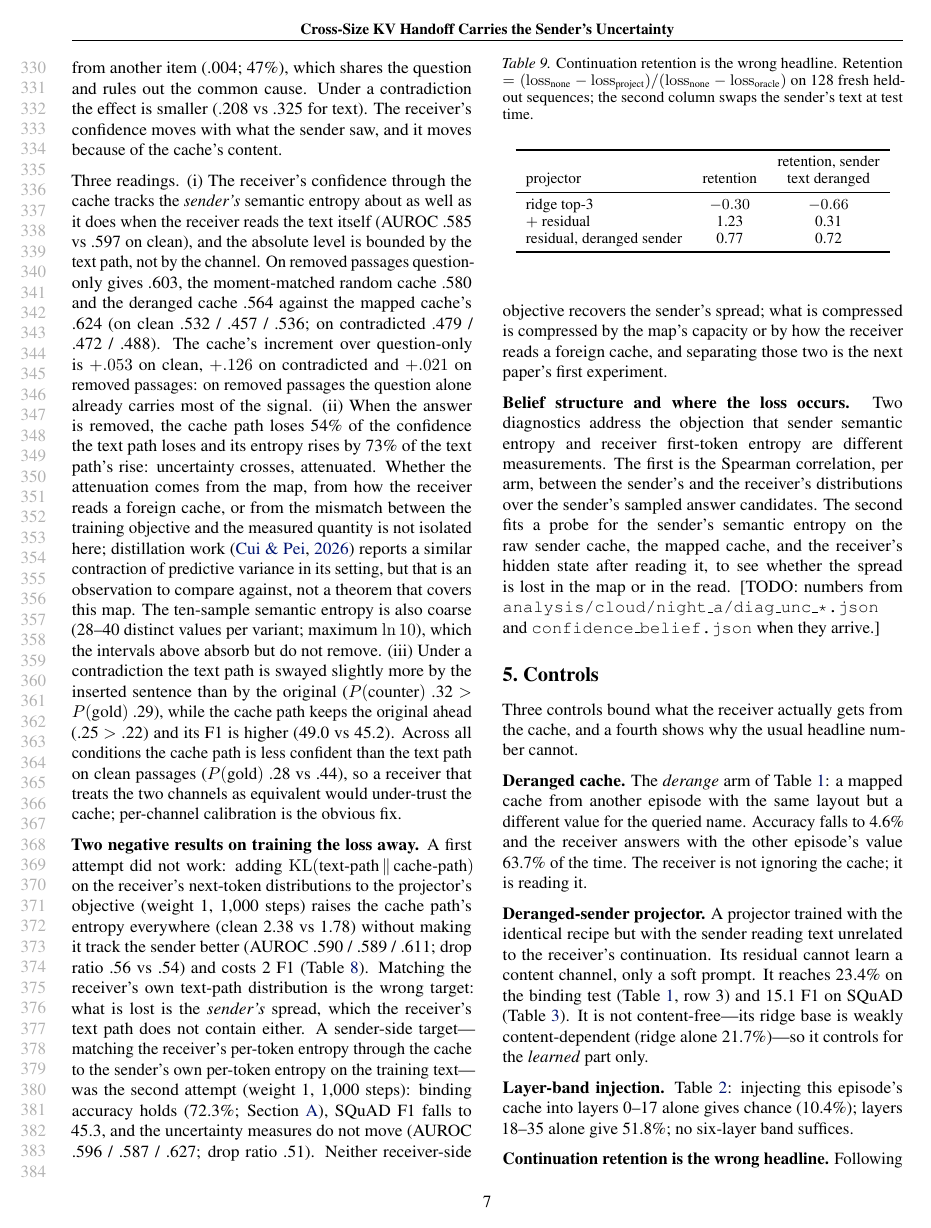
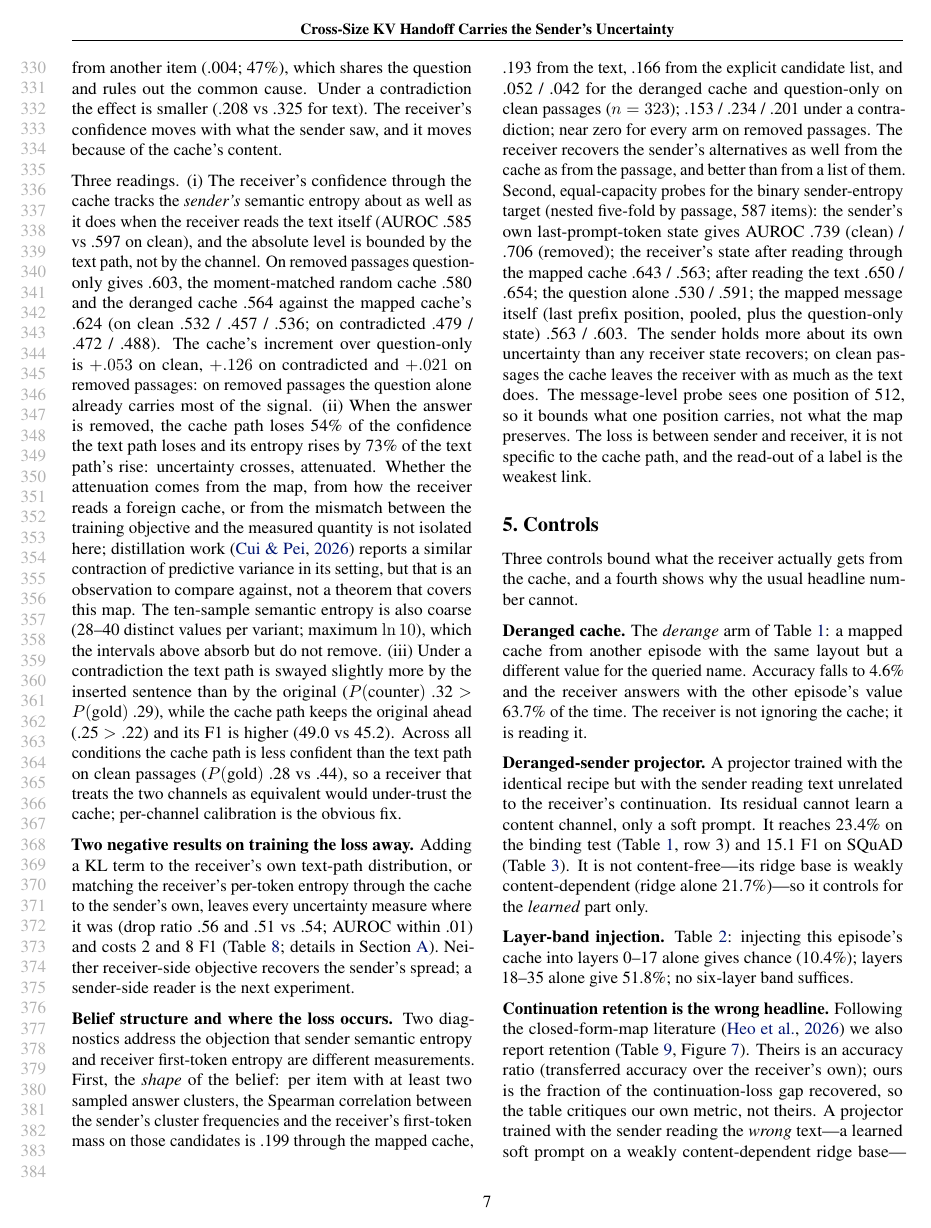
Before and after one commit to WuKongAI-CMU/k2-cascade, a LaTeX paper (docs/paper/main.tex): page 7 of 12. Compiled offline with pdfLaTeX.

Commit message:
paper v4: belief-shape and four-point probe diagnostics; negative training results moved to the appendix; body ends on page 8
Co-Authored-By: Claude Fable 5.1 <noreply@anthropic.com>

```diff
--- a/docs/paper/main.tex
+++ b/docs/paper/main.tex
@@ -356,9 +356,9 @@ mapped cache, sender-entropy-matched projector & .247 / .222 / .107 & 2.23 / 3.6
 
 Three readings. (i) The receiver's confidence through the cache tracks the \emph{sender's} semantic entropy about as well as it does when the receiver reads the text itself (AUROC .585 vs .597 on clean), and the absolute level is bounded by the text path, not by the channel. On removed passages question-only gives .603, the moment-matched random cache .580 and the deranged cache .564 against the mapped cache's .624 (on clean .532 / .457 / .536; on contradicted .479 / .472 / .488). The cache's increment over question-only is $+.053$ on clean, $+.126$ on contradicted and $+.021$ on removed passages: on removed passages the question alone already carries most of the signal. (ii) When the answer is removed, the cache path loses 54\% of the confidence the text path loses and its entropy rises by 73\% of the text path's rise: uncertainty crosses, attenuated. Whether the attenuation comes from the map, from how the receiver reads a foreign cache, or from the mismatch between the training objective and the measured quantity is not isolated here; distillation work \citep{2601.18909} reports a similar contraction of predictive variance in its setting, but that is an observation to compare against, not a theorem that covers this map. The ten-sample semantic entropy is also coarse (28--40 distinct values per variant; maximum $\ln 10$), which the intervals above absorb but do not remove. (iii) Under a contradiction the text path is swayed slightly more by the inserted sentence than by the original ($P(\text{counter})$ .32 $>$ $P(\text{gold})$ .29), while the cache path keeps the original ahead (.25 $>$ .22) and its F1 is higher (49.0 vs 45.2). Across all conditions the cache path is less confident than the text path on clean passages ($P(\text{gold})$ .28 vs .44), so a receiver that treats the two channels as equivalent would under-trust the cache; per-channel calibration is the obvious fix.
 
-\textbf{Two negative results on training the loss away.} A first attempt did not work: adding $\mathrm{KL}(\text{text-path} \,\|\, \text{cache-path})$ on the receiver's next-token distributions to the projector's objective (weight 1, 1,000 steps) raises the cache path's entropy everywhere (clean 2.38 vs 1.78) without making it track the sender better (AUROC .590 / .589 / .611; drop ratio .56 vs .54) and costs 2 F1 (\cref{tab:confidence}). Matching the receiver's own text-path distribution is the wrong target: what is lost is the \emph{sender's} spread, which the receiver's text path does not contain either. A sender-side target---matching the receiver's per-token entropy through the cache to the sender's own per-token entropy on the training text---was the second attempt (weight 1, 1,000 steps): binding accuracy holds (72.3\%; \cref{app:ablations}), SQuAD F1 falls to 45.3, and the uncertainty measures do not move (AUROC .596 / .587 / .627; drop ratio .51). Neither receiver-side objective recovers the sender's spread; what is compressed is compressed by the map's capacity or by how the receiver reads a foreign cache, and separating those two is the next paper's first experiment.
+\textbf{Two negative results on training the loss away.} Adding a KL term to the receiver's own text-path distribution, or matching the receiver's per-token entropy through the cache to the sender's own, leaves every uncertainty measure where it was (drop ratio .56 and .51 vs .54; AUROC within .01) and costs 2 and 8 F1 (\cref{tab:confidence}; details in \cref{app:negative}). Neither receiver-side objective recovers the sender's spread; a sender-side reader is the next experiment.
 
-\textbf{Belief structure and where the loss occurs.} Two diagnostics address the objection that sender semantic entropy and receiver first-token entropy are different measurements. The first is the Spearman correlation, per arm, between the sender's and the receiver's distributions over the sender's sampled answer candidates. The second fits a probe for the sender's semantic entropy on the raw sender cache, the mapped cache, and the receiver's hidden state after reading it, to see whether the spread is lost in the map or in the read. [TODO: numbers from \texttt{analysis/cloud/night\_a/diag\_unc\_*.json} and \texttt{confidence\_belief.json} when they arrive.]
+\textbf{Belief structure and where the loss occurs.} Two diagnostics address the objection that sender semantic entropy and receiver first-token entropy are different measurements. First, the \emph{shape} of the belief: per item with at least two sampled answer clusters, the Spearman correlation between the sender's cluster frequencies and the receiver's first-token mass on those candidates is .199 through the mapped cache, .193 from the text, .166 from the explicit candidate list, and .052 / .042 for the deranged cache and question-only on clean passages ($n = 323$); .153 / .234 / .201 under a contradiction; near zero for every arm on removed passages. The receiver recovers the sender's alternatives as well from the cache as from the passage, and better than from a list of them. Second, equal-capacity probes for the binary sender-entropy target (nested five-fold by passage, 587 items): the sender's own last-prompt-token state gives AUROC .739 (clean) / .706 (removed); the receiver's state after reading through the mapped cache .643 / .563; after reading the text .650 / .654; the question alone .530 / .591; the mapped message itself (last prefix position, pooled, plus the question-only state) .563 / .603. The sender holds more about its own uncertainty than any receiver state recovers; on clean passages the cache leaves the receiver with as much as the text does. The message-level probe sees one position of 512, so it bounds what one position carries, not what the map preserves. The loss is between sender and receiver, it is not specific to the cache path, and the read-out of a label is the weakest link.
 
 \section{Controls}
 \label{sec:controls}
```
Also changed, not shown: docs/paper/main.pdf, docs/paper/main.tex (5 more changed lines).
